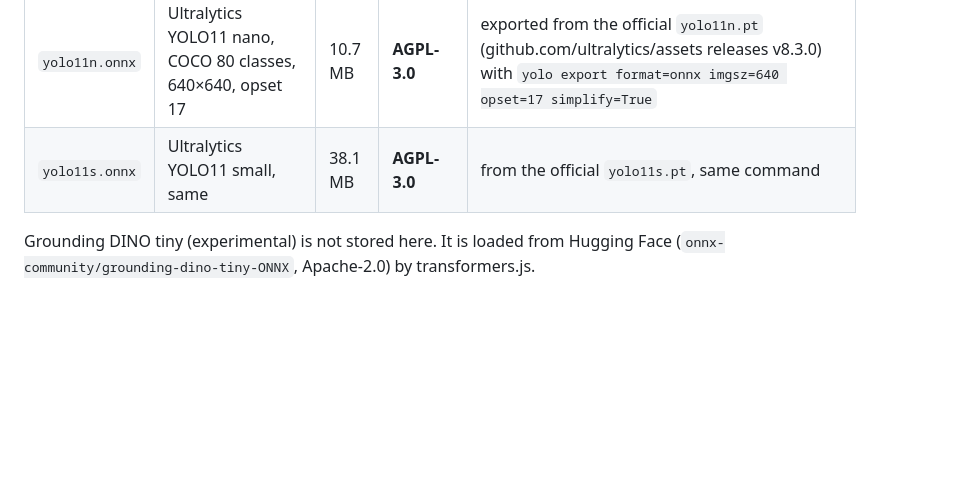
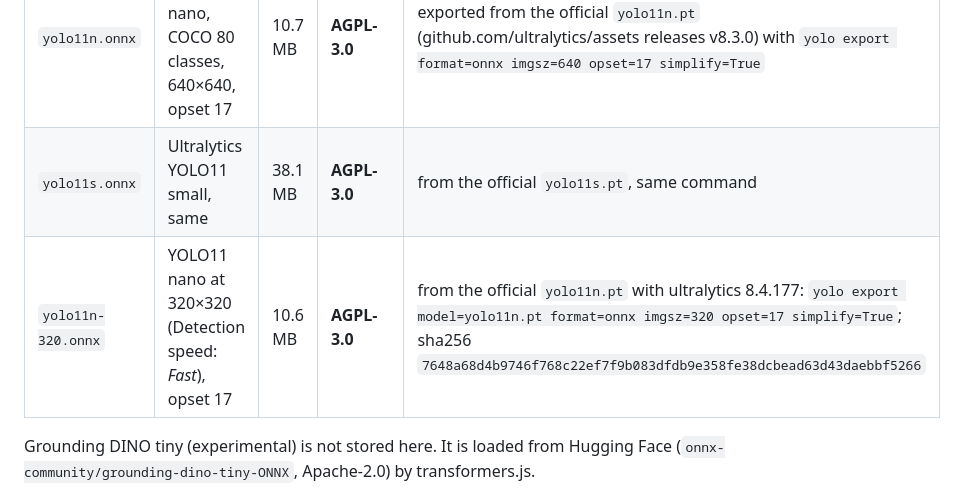
Before and after one commit to shinrajp/dashcam-studio, a Markdown page: models/README.md, the part around the change. GitHub-like rendering; blank space fills up the shorter version.

```diff
--- a/models/README.md
+++ b/models/README.md
@@ -4,6 +4,7 @@
 |---|---|---|---|---|
 | `yolo11n.onnx` | Ultralytics YOLO11 nano, COCO 80 classes, 640×640, opset 17 | 10.7 MB | **AGPL-3.0** | exported from the official `yolo11n.pt` (github.com/ultralytics/assets releases v8.3.0) with `yolo export format=onnx imgsz=640 opset=17 simplify=True` |
 | `yolo11s.onnx` | Ultralytics YOLO11 small, same | 38.1 MB | **AGPL-3.0** | from the official `yolo11s.pt`, same command |
+| `yolo11n-320.onnx` | YOLO11 nano at 320×320 (Detection speed: *Fast*), opset 17 | 10.6 MB | **AGPL-3.0** | from the official `yolo11n.pt` with ultralytics 8.4.177: `yolo export model=yolo11n.pt format=onnx imgsz=320 opset=17 simplify=True`; sha256 `7648a68d4b9746f768c22ef7f9b083dfdb9e358fe38dcbead63d43daebbf5266` |
 
 Grounding DINO tiny (experimental) is not stored here. It is loaded from Hugging Face (`onnx-community/grounding-dino-tiny-ONNX`, Apache-2.0) by transformers.js.
 
```
Also changed, not shown: README.md (+5 -2 lines), 1 other file.
